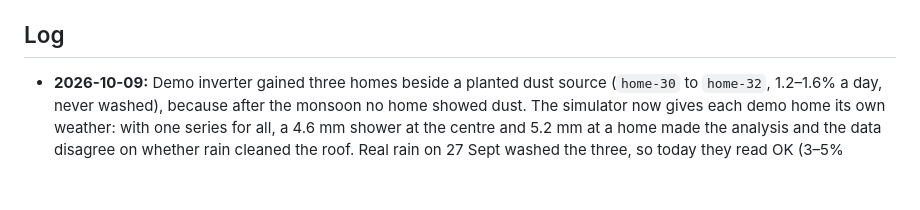
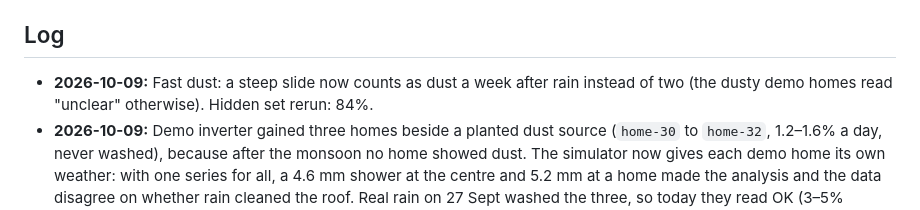
Before and after one commit to Aaryan-Degama/Dhool_aws, a Markdown page: CONTEXT.md, the part around one of its changes. GitHub-like rendering; blank space fills up the shorter version.

Commit message:
Docs: fast-dust rule and its scores
Co-Authored-By: Claude Opus 5.5 <noreply@anthropic.com>

```diff
--- a/CONTEXT.md
+++ b/CONTEXT.md
@@ -136,6 +138,7 @@ The project's current state. **Update this file whenever something changes** (a
 - Statistics in `DHOOL.md` 2.1 and prior art in 2.12 still need citable sources before the write-up
 
 ## Log
+- **2026-10-09:** Fast dust: a steep slide now counts as dust a week after rain instead of two (the dusty demo homes read "unclear" otherwise). Hidden set rerun: 84%.
 - **2026-10-09:** Demo inverter gained three homes beside a planted dust source (`home-30` to `home-32`, 1.2–1.6% a day, never washed), because after the monsoon no home showed dust. The simulator now gives each demo home its own weather: with one series for all, a 4.6 mm shower at the centre and 5.2 mm at a home made the analysis and the data disagree on whether rain cleaned the roof. Real rain on 27 Sept washed the three, so today they read OK (3–5% down); in a past dry spell the same home reached CLEAN at 15 dry days (80%, saving ₹390) but read `unclear` at 9–13 days with 13–19% true dust loss. `wash-economics` merged and deployed. Showcase accounts (one email per house, three cases: wash, call vendor, all good) wait for the owner's email list.
 - **2026-10-09:** The owner spoke to AWS Support about the Bedrock block: they will look into it and expect to grant access to a few models. Nothing confirmed yet (no model list, no date). Until it is, the self-hosted reader stays the plan.
 - **2026-10-09:** Wash plan added on branch `wash-economics`: CLEAN only when the saving before the next rain or dust storm beats the cost of a wash; otherwise WAIT with the reason (rain coming, dust storm coming, or not worth it yet). Hidden set rerun: 84%, unchanged.
```
Also changed, not shown: other parts of CONTEXT.md (+2 -0 lines).
